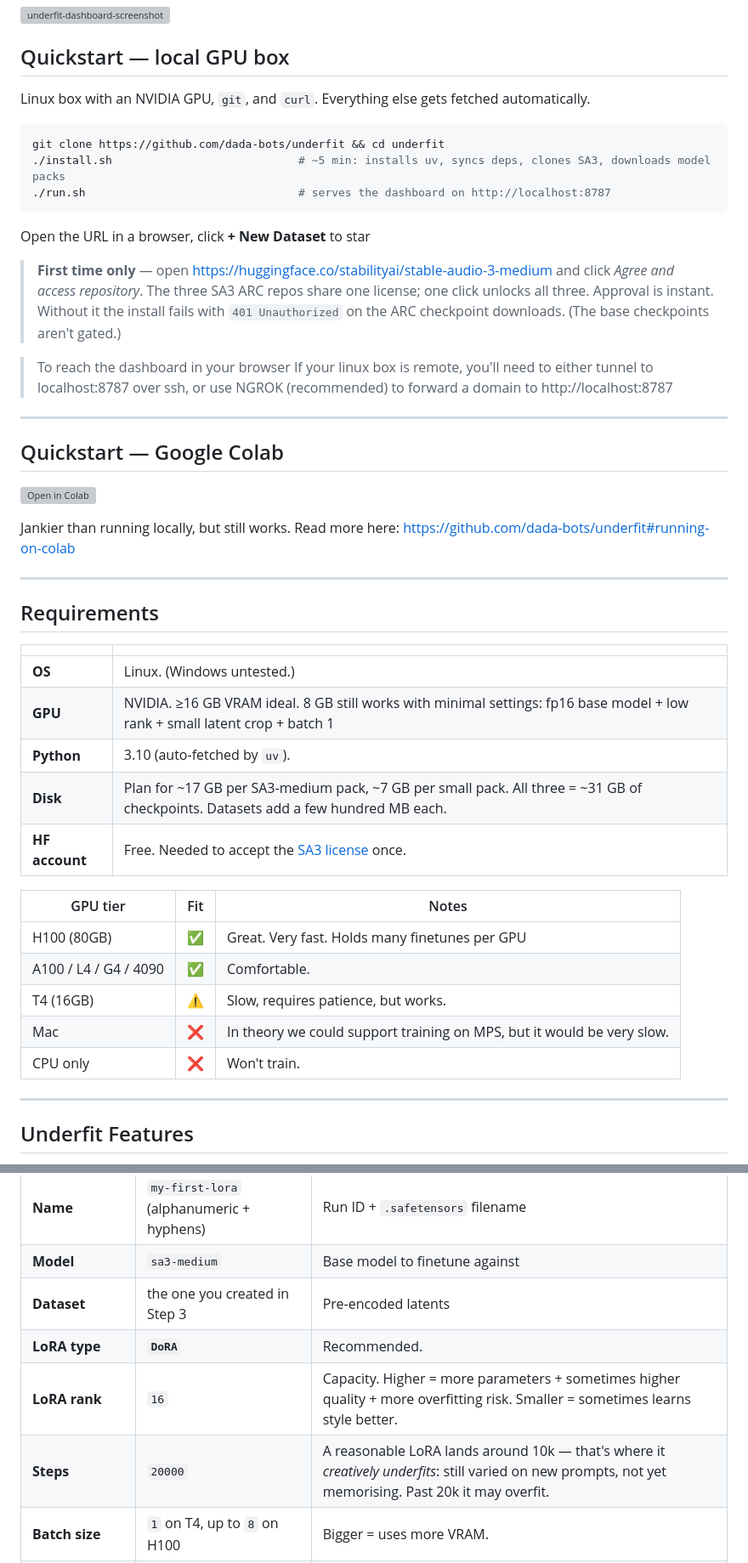
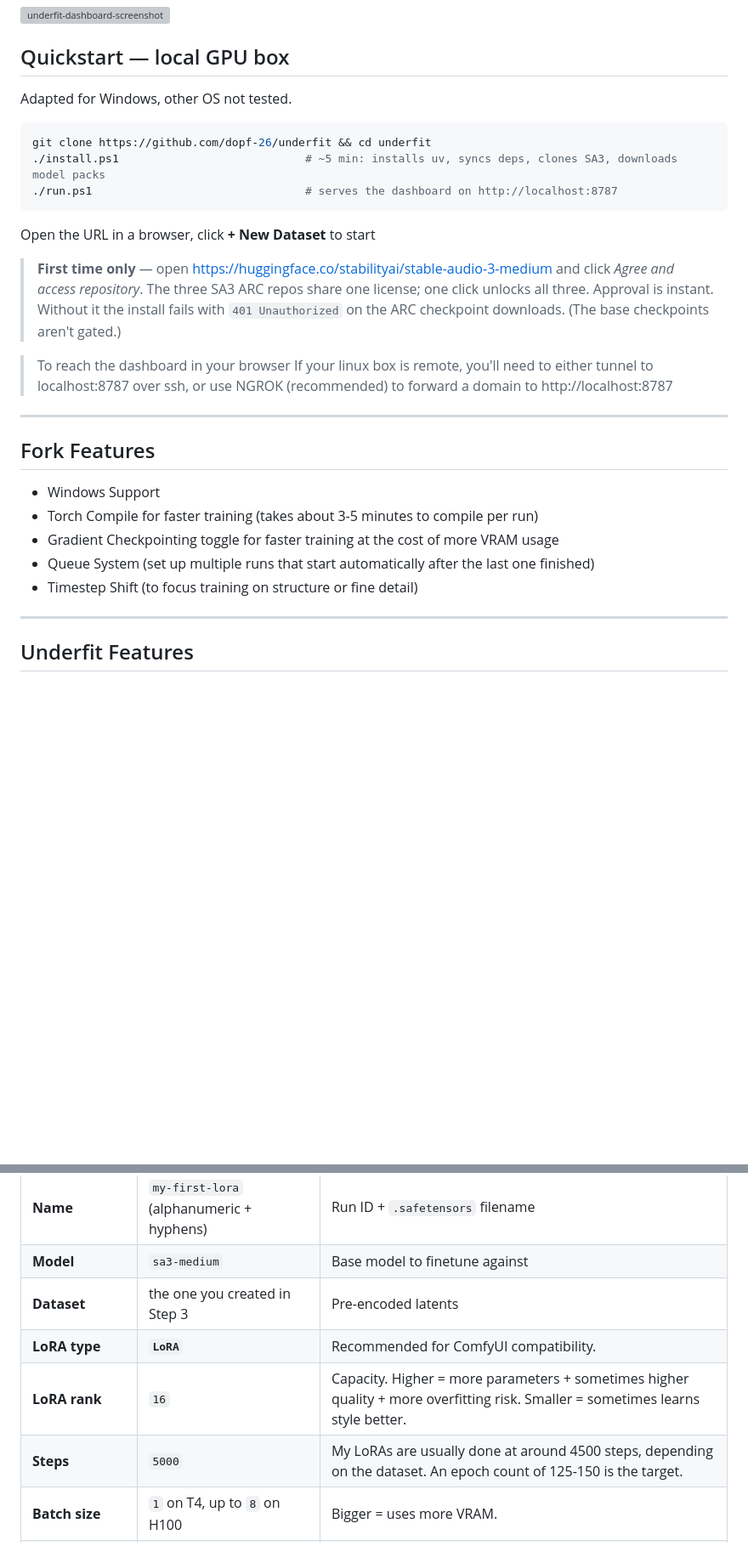
Before and after one commit to dopf-26/underfit, a Markdown page: README.md, 2 parts joined by grey strips. Shown at 85% size. Drawn GitHub-style; blank space fills up the shorter version; grey boxes are pictures that could not be loaded.

````diff
--- a/README.md
+++ b/README.md
@@ -12,15 +11,15 @@
 
 ## Quickstart — local GPU box
 
-Linux box with an NVIDIA GPU, `git`, and `curl`. Everything else gets fetched automatically.
+Adapted for Windows, other OS not tested.
 
 ```bash
-git clone https://github.com/dada-bots/underfit && cd underfit
-./install.sh                            # ~5 min: installs uv, syncs deps, clones SA3, downloads model packs
-./run.sh                                # serves the dashboard on http://localhost:8787
+git clone https://github.com/dopf-26/underfit && cd underfit
+./install.ps1                            # ~5 min: installs uv, syncs deps, clones SA3, downloads model packs
+./run.ps1                                # serves the dashboard on http://localhost:8787
 ```
 
-Open the URL in a browser, click **+ New Dataset** to star
+Open the URL in a browser, click **+ New Dataset** to start
 
 > **First time only** — open https://huggingface.co/stabilityai/stable-audio-3-medium and click *Agree and access repository*. The three SA3 ARC repos share one license; one click unlocks all three. Approval is instant. Without it the install fails with `401 Unauthorized` on the ARC checkpoint downloads. (The base checkpoints aren't gated.)
 
@@ -29,33 +28,13 @@ Open the URL in a browser, click **+ New Dataset** to star
 
 ---
 
+## Fork Features
 
-## Quickstart — Google Colab
-
-[![Open in Colab](https://colab.research.google.com/assets/colab-badge.svg)](https://colab.research.google.com/github/dada-bots/underfit/blob/main/underfit-colab.ipynb)
-
-Jankier than running locally, but still works. Read more here: https://github.com/dada-bots/underfit#running-on-colab
-
----
-
-## Requirements
-
-|                | |
-|---             |---|
-| **OS**         | Linux. (Windows untested.) |
-| **GPU**        | NVIDIA. ≥16 GB VRAM ideal. 8 GB still works with minimal settings: fp16 base model + low rank + small latent crop + batch 1 |
-| **Python**     | 3.10 (auto-fetched by `uv`). |
-| **Disk**       | Plan for ~17 GB per SA3-medium pack, ~7 GB per small pack. All three = ~31 GB of checkpoints. Datasets add a few hundred MB each. |
-| **HF account** | Free. Needed to accept the [SA3 license](https://huggingface.co/stabilityai/stable-audio-3-medium) once. |
-
-| GPU tier   | Fit | Notes |
-|---         |---|---|
-| H100 (80GB)| ✅ | Great. Very fast. Holds many finetunes per GPU |
-| A100 / L4  / G4 / 4090 | ✅ | Comfortable. |
-| T4 (16GB)  | ⚠️ | Slow, requires patience, but works. |
-| Mac | ❌ | In theory we could support training on MPS, but it would be very slow. |
-| CPU only   | ❌ | Won't train. |
-
+- Windows Support
+- Torch Compile for faster training (takes about 3-5 minutes to compile per run)
+- Gradient Checkpointing toggle for faster training at the cost of more VRAM usage
+- Queue System (set up multiple runs that start automatically after the last one finished)
+- Timestep Shift (to focus training on structure or fine detail)
 ---
 
 
@@ -153,9 +132,9 @@ In the dashboard click **+ Finetune**.
 | **Name** | `my-first-lora` (alphanumeric + hyphens) | Run ID + `.safetensors` filename |
 | **Model** | `sa3-medium` | Base model to finetune against |
 | **Dataset** | the one you created in Step 3 | Pre-encoded latents |
-| **LoRA type** | **`DoRA`** | Recommended. |
+| **LoRA type** | **`LoRA`** | Recommended for ComfyUI compatibility. |
 | **LoRA rank** | `16` | Capacity. Higher = more parameters + sometimes higher quality + more overfitting risk. Smaller = sometimes learns style better. |
-| **Steps** | `20000` | A reasonable LoRA lands around 10k — that's where it *creatively underfits*: still varied on new prompts, not yet memorising. Past 20k it may overfit. |
+| **Steps** | `5000` | My LoRAs are usually done at around 4500 steps, depending on the dataset. An epoch count of 125-150 is the target. |
 | **Batch size** | `1` on T4, up to `8` on H100 | Bigger = uses more VRAM. |
 | **Latent length** | model default, or shorter | You can train shorter than the model's max. Lower = faster, less memorization, often better style learning, useful for audio2audio. |
 | **Learning rate** | leave default | Higher may learn faster but also collapse training. May need higher for XS variants. Lower may help learn more subtle details. |
````
Also changed, not shown: other parts of README.md (+1 -37 lines).
